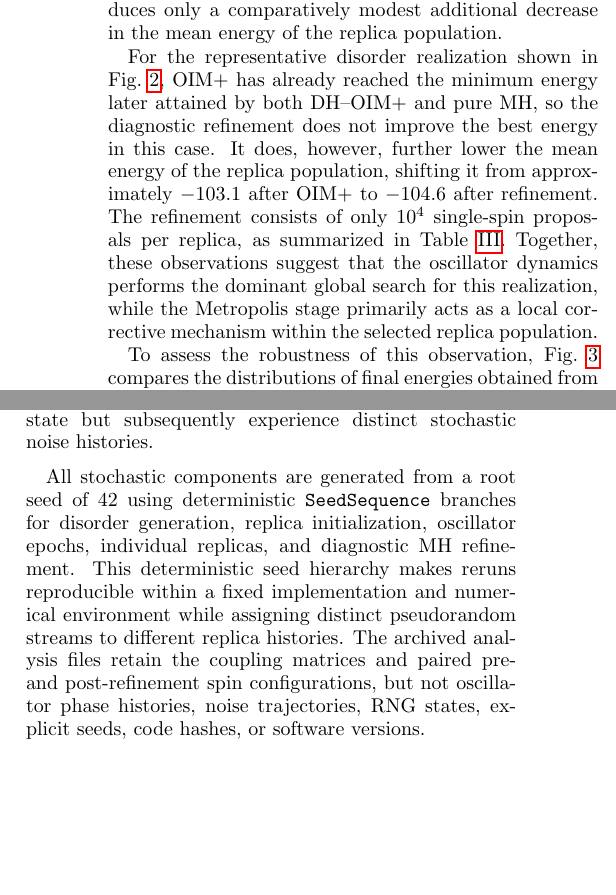
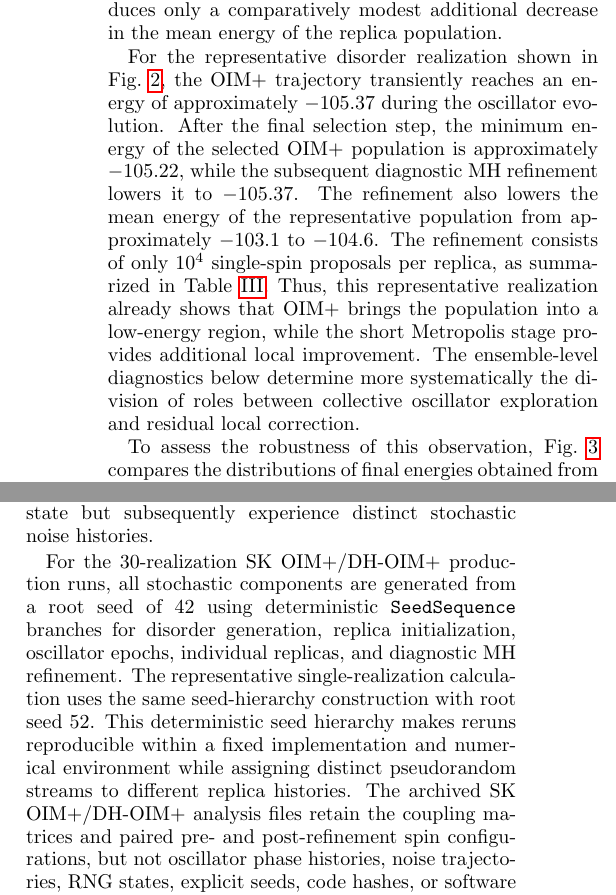
Before and after one commit to omeronder2604/Statistical-Landscape-Exploration-and-Weak-Field-Defects-in-Selective-Oscillator-Ising-Machines, a LaTeX paper (paper/OIMp_v4.tex): two parts of the columns of pages 9 and 18 of 20, joined at a grey line, cut so that both start at the same text, the shorter picture padded with empty space. Compiled offline with pdfLaTeX.

Commit message:
Clarify representative energy and reproducibility scope

```diff
--- a/paper/OIMp_v4.tex
+++ b/paper/OIMp_v4.tex
@@ -922,17 +918,22 @@ population has already reached a low-energy region of the landscape, while
 the subsequent MH refinement produces only a comparatively modest
 additional decrease in the mean energy of the replica population.
 
+
 For the representative disorder realization shown in
-Fig.~\ref{fig:energy_evolution}, OIM+ has already reached the minimum energy
-later attained by both DH--OIM+ and pure MH, so the diagnostic refinement
-does not improve the best energy in this case. It does, however, further
-lower the mean energy of the replica population, shifting it from
-approximately $-103.1$ after OIM+ to $-104.6$ after refinement. The
-refinement consists of only $10^4$ single-spin proposals per replica, as
-summarized in Table~\ref{tab:mh_protocols}. Together, these observations
-suggest that the oscillator dynamics performs the dominant global search
-for this realization, while the Metropolis stage primarily acts as a local
-corrective mechanism within the selected replica population.
+Fig.~\ref{fig:energy_evolution}, the OIM+ trajectory transiently reaches
+an energy of approximately $-105.37$ during the oscillator evolution.
+After the final selection step, the minimum energy of the selected OIM+
+population is approximately $-105.22$, while the subsequent diagnostic
+MH refinement lowers it to $-105.37$. The refinement also lowers the mean
+energy of the representative population from approximately $-103.1$ to
+$-104.6$. The refinement consists of only $10^4$ single-spin proposals
+per replica, as summarized in Table~\ref{tab:mh_protocols}. Thus, this
+representative realization already shows that OIM+ brings the population
+into a low-energy region, while the short Metropolis stage provides
+additional local improvement. The ensemble-level diagnostics below
+determine more systematically the division of roles between collective
+oscillator exploration and residual local correction.
+
 
 To assess the robustness of this observation, Fig.~\ref{fig:energy_histogram} compares the distributions of final energies obtained from OIM+, the corresponding post-refinement DH--OIM+ states, and the independent pure Metropolis--Hastings baseline. While OIM+ already produces low-energy configurations, the diagnostic MH refinement systematically shifts the ensemble toward lower energies and reduces the incidence of high-energy outliers. The resulting improvement is obtained with only \(10^4\) additional single-spin MH proposals per replica, consistent with the interpretation of the refinement as a local correction to the preceding collective search.
 
@@ -1875,16 +1876,18 @@ number generator state. The descendant replicas therefore begin from the
 same selected phase state but subsequently experience distinct stochastic
 noise histories.
 
-All stochastic components are generated from a root seed of 42 using
-deterministic \texttt{SeedSequence} branches for disorder generation,
-replica initialization, oscillator epochs, individual replicas, and
-diagnostic MH refinement. This deterministic seed hierarchy makes reruns
-reproducible within a fixed implementation and numerical environment while
-assigning distinct pseudorandom streams to different replica histories.
-The archived analysis files retain the coupling matrices and paired pre-
-and post-refinement spin configurations, but not oscillator phase histories,
-noise trajectories, RNG states, explicit seeds, code hashes, or software
-versions.
+For the 30-realization SK OIM+/DH-OIM+ production runs, all stochastic
+components are generated from a root seed of 42 using deterministic
+\texttt{SeedSequence} branches for disorder generation, replica
+initialization, oscillator epochs, individual replicas, and diagnostic MH
+refinement. The representative single-realization calculation uses the same
+seed-hierarchy construction with root seed 52. This deterministic seed
+hierarchy makes reruns reproducible within a fixed implementation and
+numerical environment while assigning distinct pseudorandom streams to
+different replica histories. The archived SK OIM+/DH-OIM+ analysis files
+retain the coupling matrices and paired pre- and post-refinement spin
+configurations, but not oscillator phase histories, noise trajectories, RNG
+states, explicit seeds, code hashes, or software versions.
 %%%%%%%%%%%%%%%%%%%%%%%%%%%
 % The \nocite command causes all entries in a bibliography to be printed out
 
```
Also changed, not shown: paper/OIMp_v4.tex (18 more changed lines). Lines whose indentation alone changed are shown as unchanged.
